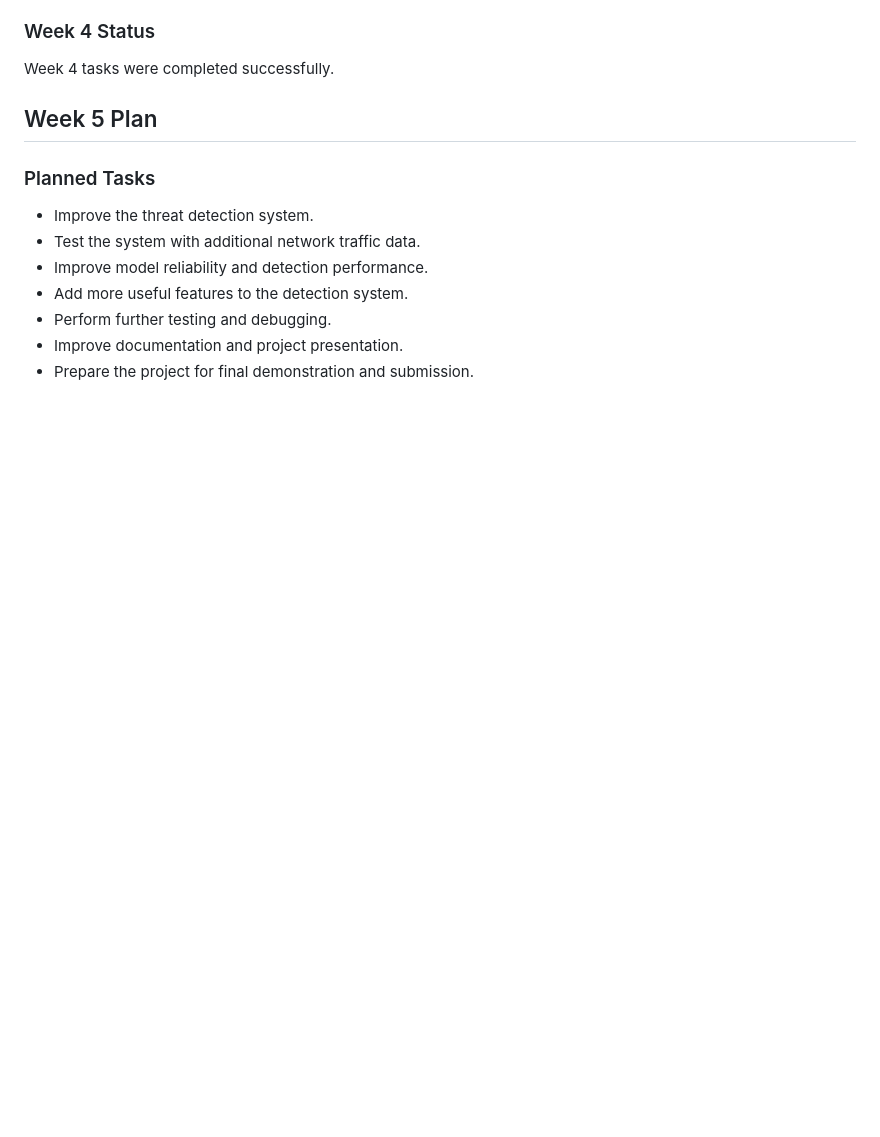
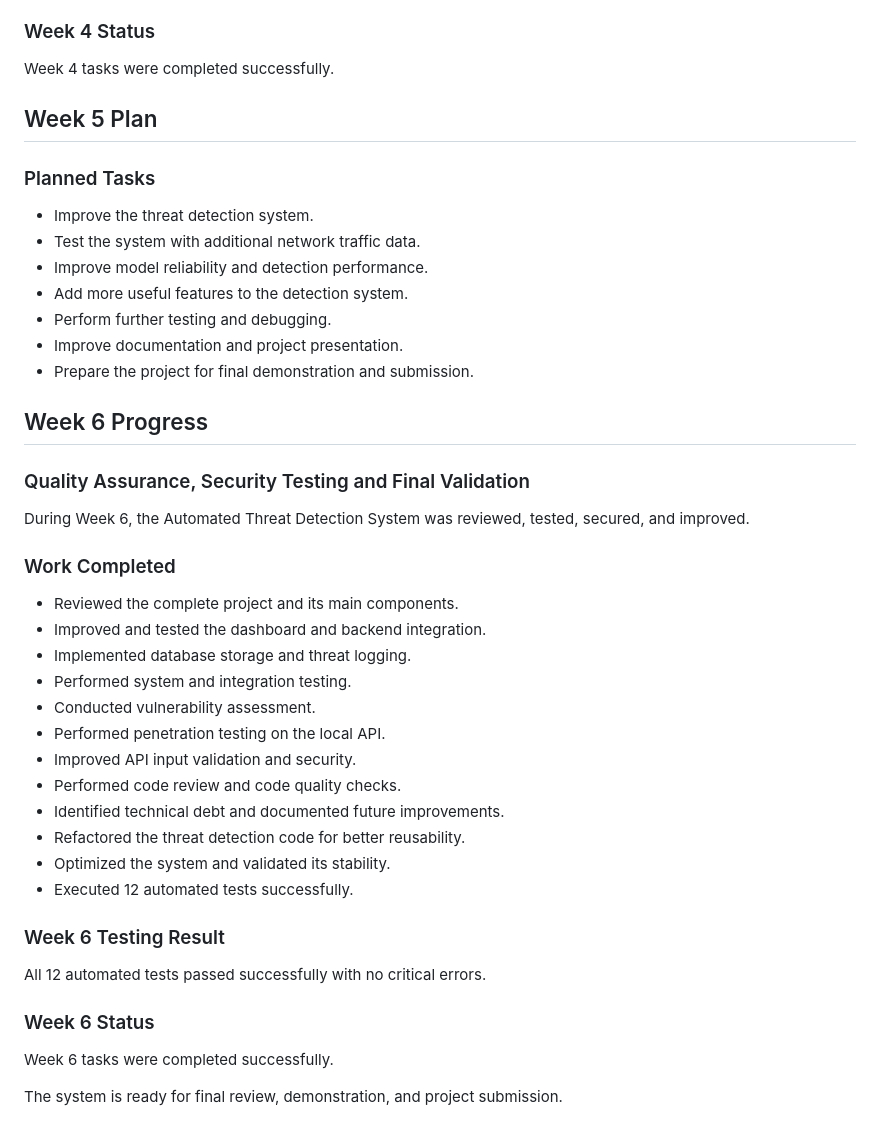
Before and after one commit to shreyasawant5674855-lgtm/automated_threat_detection, a Markdown page: README.md, the part around the change. GitHub-like rendering; blank space fills up the shorter version.

Commit message:
Complete Week 6 review and documentation

```diff
--- a/README.md
+++ b/README.md
@@ -144,3 +144,35 @@ Week 4 tasks were completed successfully.
 * Perform further testing and debugging.
 * Improve documentation and project presentation.
 * Prepare the project for final demonstration and submission.
+
+
+## Week 6 Progress
+
+### Quality Assurance, Security Testing and Final Validation
+
+During Week 6, the Automated Threat Detection System was reviewed, tested, secured, and improved.
+
+### Work Completed
+
+- Reviewed the complete project and its main components.
+- Improved and tested the dashboard and backend integration.
+- Implemented database storage and threat logging.
+- Performed system and integration testing.
+- Conducted vulnerability assessment.
+- Performed penetration testing on the local API.
+- Improved API input validation and security.
+- Performed code review and code quality checks.
+- Identified technical debt and documented future improvements.
+- Refactored the threat detection code for better reusability.
+- Optimized the system and validated its stability.
+- Executed 12 automated tests successfully.
+
+### Week 6 Testing Result
+
+All 12 automated tests passed successfully with no critical errors.
+
+### Week 6 Status
+
+Week 6 tasks were completed successfully.
+
+The system is ready for final review, demonstration, and project submission.
```
Also changed, not shown: week6_bug_review.md (added, +32 -0 lines).
